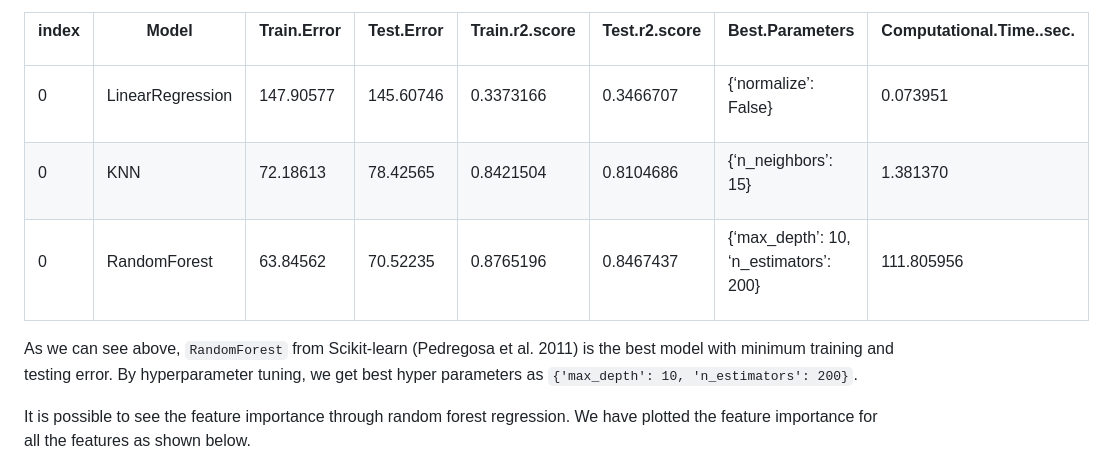
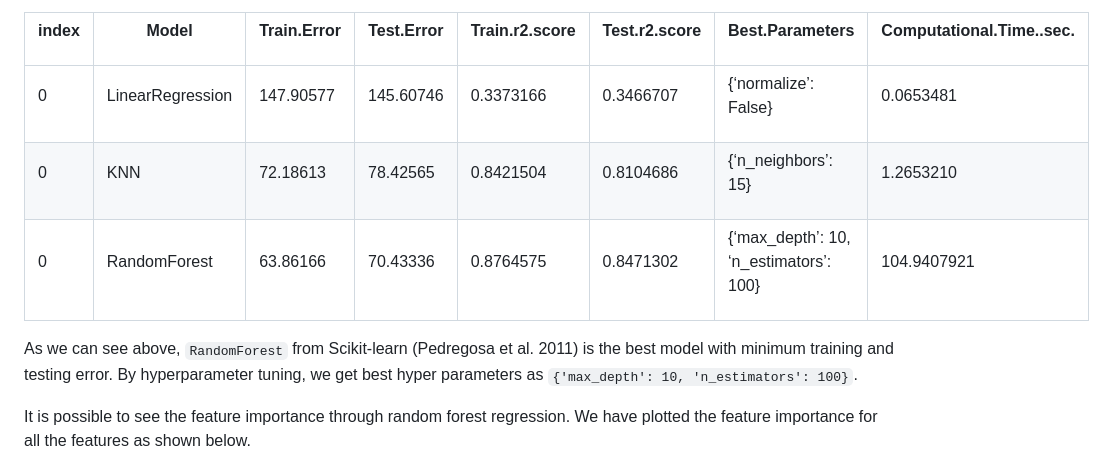
Before and after one commit to UBC-MDS/DSCI_522_Group_409, a Markdown page: doc/bike_sharing_ml_model.md, the part around the change printed below. Rendered like a GitHub page.

```diff
--- a/doc/bike_sharing_ml_model.md
+++ b/doc/bike_sharing_ml_model.md
@@ -259,7 +259,7 @@ LinearRegression
 
 <td style="text-align:right;">
 
-0.073951
+0.0653481
 
 </td>
 
@@ -311,7 +311,7 @@ KNN
 
 <td style="text-align:right;">
 
-1.381370
+1.2653210
 
 </td>
 
@@ -333,37 +333,37 @@ RandomForest
 
 <td style="text-align:right;">
 
-63.84562
+63.86166
 
 </td>
 
 <td style="text-align:right;">
 
-70.52235
+70.43336
 
 </td>
 
 <td style="text-align:right;">
 
-0.8765196
+0.8764575
 
 </td>
 
 <td style="text-align:right;">
 
-0.8467437
+0.8471302
 
 </td>
 
 <td style="text-align:left;">
 
-{‘max\_depth’: 10, ‘n\_estimators’: 200}
+{‘max\_depth’: 10, ‘n\_estimators’: 100}
 
 </td>
 
 <td style="text-align:right;">
 
-111.805956
+104.9407921
 
 </td>
 
@@ -376,7 +376,7 @@ RandomForest
 As we can see above, `RandomForest` from Scikit-learn (Pedregosa et al.
 2011) is the best model with minimum training and testing error. By
 hyperparameter tuning, we get best hyper parameters as
-`{'max_depth': 10, 'n_estimators': 200}`.
+`{'max_depth': 10, 'n_estimators': 100}`.
 
 It is possible to see the feature importance through random forest
 regression. We have plotted the feature importance for all the features
```
Also changed, not shown: other parts of doc/bike_sharing_ml_model.md (+2 -2 lines), img/fig_2_temp.png, img/fig_2b_workingday.png, img/fig_3_hr.png, img/fig_4b_weather_2.png, result/feature_importance.png, result/fig_result.png, 6 other files.
